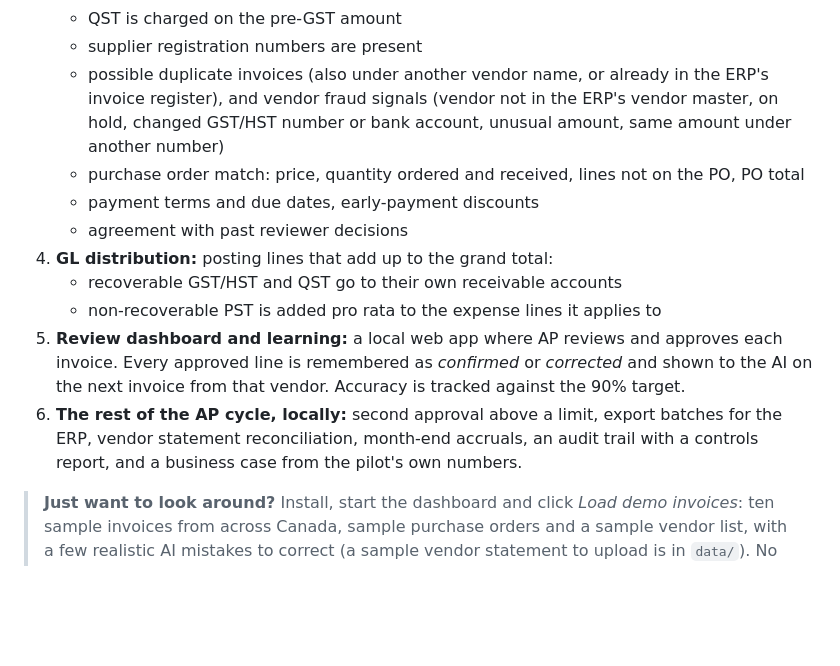
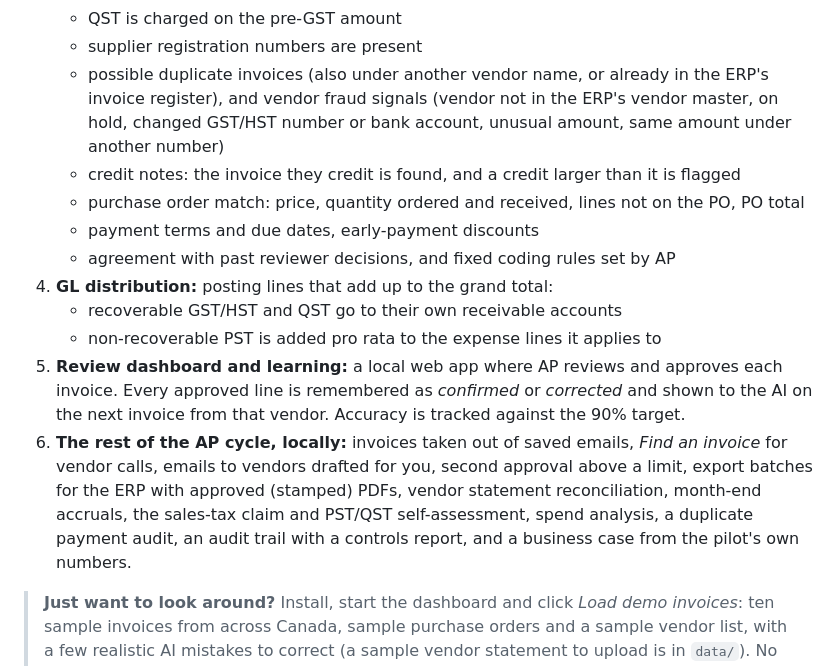
Before and after one commit to MNabikhel/AP_Processer, a Markdown page: README.md, the part around the change. Drawn GitHub-style; blank space fills up the shorter version.

Commit message:
README: the feature summary covers the new work
Co-Authored-By: Claude Opus 5.5 <noreply@anthropic.com>
Claude-Session: https://claude.ai/code/session_01KmznnM6Uni5SXM6Jaqdi3e

```diff
--- a/README.md
+++ b/README.md
@@ -16,21 +16,23 @@ An Accounts Payable invoice coding prototype on Azure, built for Canadian AP:
    - QST is charged on the pre-GST amount
    - supplier registration numbers are present
    - possible duplicate invoices (also under another vendor name, or already in the ERP's invoice
-     register), and vendor fraud signals (vendor
-     not in the ERP's vendor master, on hold, changed GST/HST number or bank account, unusual amount, same amount
-     under another number)
+     register), and vendor fraud signals (vendor not in the ERP's vendor master, on hold, changed
+     GST/HST number or bank account, unusual amount, same amount under another number)
+   - credit notes: the invoice they credit is found, and a credit larger than it is flagged
    - purchase order match: price, quantity ordered and received, lines not on the PO, PO total
    - payment terms and due dates, early-payment discounts
-   - agreement with past reviewer decisions
+   - agreement with past reviewer decisions, and fixed coding rules set by AP
 4. **GL distribution:** posting lines that add up to the grand total:
    - recoverable GST/HST and QST go to their own receivable accounts
    - non-recoverable PST is added pro rata to the expense lines it applies to
 5. **Review dashboard and learning:** a local web app where AP reviews and approves each invoice.
    Every approved line is remembered as *confirmed* or *corrected* and shown to the AI on the next
    invoice from that vendor. Accuracy is tracked against the 90% target.
-6. **The rest of the AP cycle, locally:** second approval above a limit, export batches for the ERP,
-   vendor statement reconciliation, month-end accruals, an audit trail with a controls report, and
-   a business case from the pilot's own numbers.
+6. **The rest of the AP cycle, locally:** invoices taken out of saved emails, *Find an invoice* for
+   vendor calls, emails to vendors drafted for you, second approval above a limit, export batches
+   for the ERP with approved (stamped) PDFs, vendor statement reconciliation, month-end accruals, the
+   sales-tax claim and PST/QST self-assessment, spend analysis, a duplicate payment audit, an audit
+   trail with a controls report, and a business case from the pilot's own numbers.
 
 > **Just want to look around?** Install, start the dashboard and click *Load demo invoices*: ten
 > sample invoices from across Canada, sample purchase orders and a sample vendor list, with a few
```
